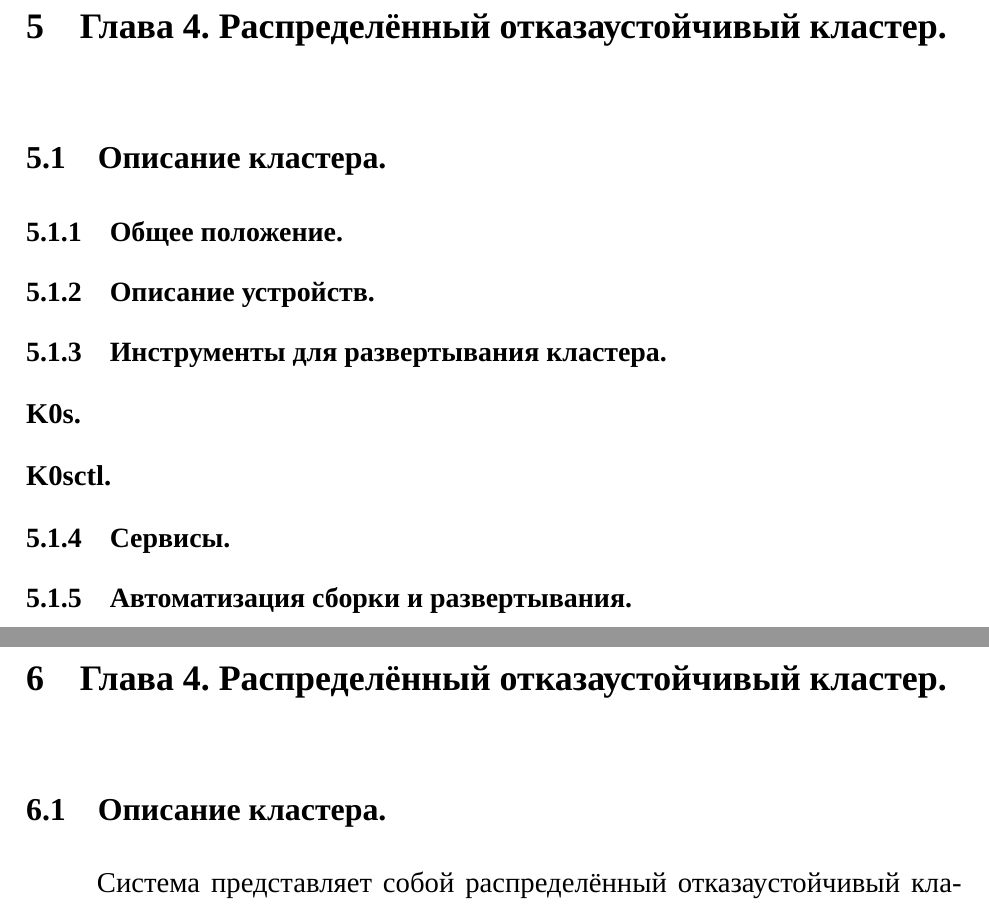
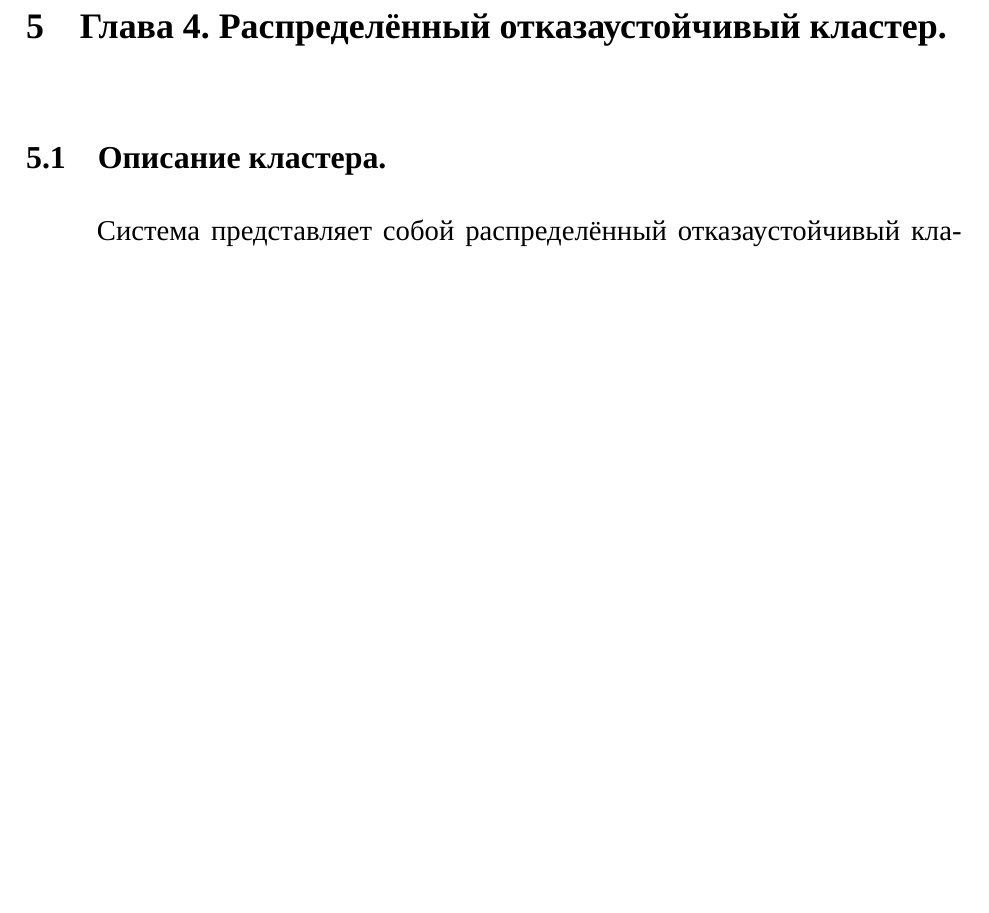
Before and after one commit to Dmitrij-Solovjev/MyVKR, a LaTeX document (main.tex): two parts of pages 34 and 35 of 50 before the commit and part of page 34 of 49 after it, the two joined at a grey line, cut so that both start at the same text, the shorter picture padded with empty space. Compiled offline with XeLaTeX; a missing font is replaced by an installed copy or a similar font.

Commit message:
modified:   main.pdf 	modified:   main.tex 	modified:   main.toc 	modified:   main.xdv

```diff
--- a/main.tex
+++ b/main.tex
@@ -845,27 +845,6 @@ if (temp < 18) {
 
 \section{Описание кластера.}
 
-
-\subsection{Общее положение.}
-
-\subsection{Описание устройств.}
-
-\subsection{Инструменты для развертывания кластера.}
-
-\subsubsection{K0s.}
-
-\subsubsection{K0sctl.}
-
-\subsection{Сервисы.}
-
-\subsection{Автоматизация сборки и развертывания.}
-
-
-
-\chapter{Глава 4. Распределённый отказаустойчивый кластер.}
-
-\section{Описание кластера.}
-
 Система представляет собой распределённый отказаустойчивый кластер, построенный на основе лёгкого Kubernetes-дистрибутива K0s и высокопроизводительной шины обмена сообщениями NATS с
 включённым механизмом JetStream. Архитектура обеспечивает устойчивую ретрансляцию данных между узлами, расположенными в различных географических или сетевых сегментах, даже при
 использовании динамических IP-адресов и NAT.
```
Also changed, not shown: main.pdf, 2 other files.
